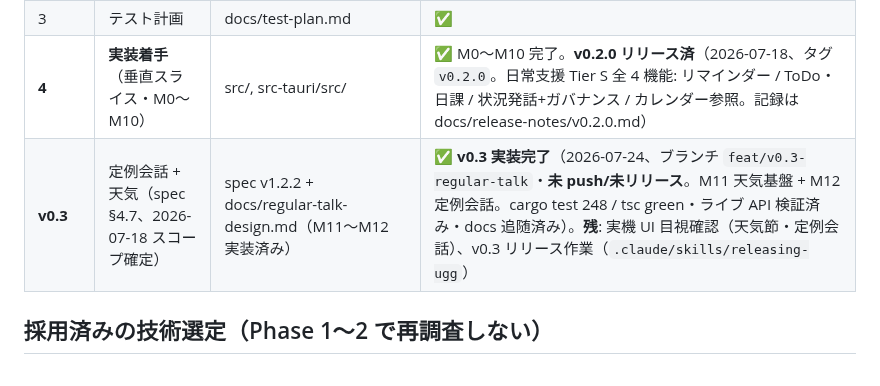
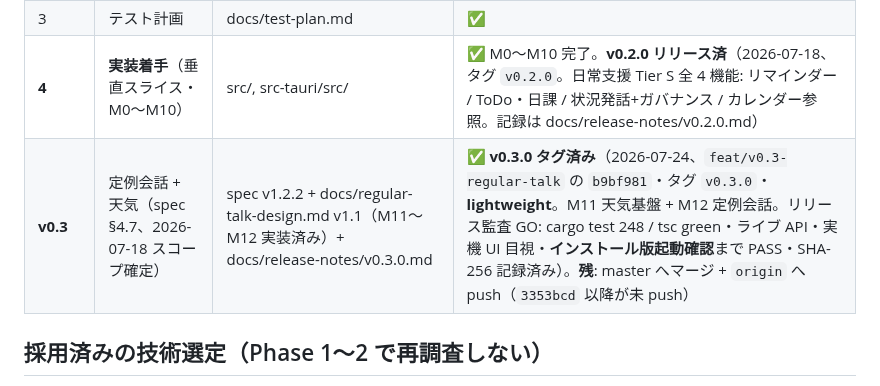
Before and after one commit to shihou1115/uggg, a Markdown page: CLAUDE.md, the part around the change. GitHub-like rendering.

Commit message:
docs: CLAUDE.md ロードマップを v0.3.0 タグ済みへ更新
release: v0.3.0（b9bf981・タグ v0.3.0）を受けてロードマップ行を更新。
リリースコミットとは分離（skill Step 8: 意図しないファイルを混ぜない）。
残作業は master マージ + push のみ。

Co-Authored-By: Claude Opus 4.8 <noreply@anthropic.com>

```diff
--- a/CLAUDE.md
+++ b/CLAUDE.md
@@ -28,7 +28,7 @@ v0.0.3 で得た主な負債:
 | 2 | アーキテクチャ設計（TTS再設計・状態管理再設計・DB再設計） | docs/architecture.md | ✅ |
 | 3 | テスト計画 | docs/test-plan.md | ✅ |
 | **4** | **実装着手**（垂直スライス・M0〜M10） | src/, src-tauri/src/ | ✅ M0〜M10 完了。**v0.2.0 リリース済**（2026-07-18、タグ `v0.2.0`。日常支援 Tier S 全 4 機能: リマインダー / ToDo・日課 / 状況発話+ガバナンス / カレンダー参照。記録は docs/release-notes/v0.2.0.md） |
-| **v0.3** | 定例会話 + 天気（spec §4.7、2026-07-18 スコープ確定） | spec v1.2.2 + docs/regular-talk-design.md（M11〜M12 実装済み） | ✅ **v0.3 実装完了**（2026-07-24、ブランチ `feat/v0.3-regular-talk`・**未 push/未リリース**。M11 天気基盤 + M12 定例会話。cargo test 248 / tsc green・ライブ API 検証済み・docs 追随済み）。**残**: 実機 UI 目視確認（天気節・定例会話）、v0.3 リリース作業（`.claude/skills/releasing-ugg`） |
+| **v0.3** | 定例会話 + 天気（spec §4.7、2026-07-18 スコープ確定） | spec v1.2.2 + docs/regular-talk-design.md v1.1（M11〜M12 実装済み）+ docs/release-notes/v0.3.0.md | ✅ **v0.3.0 タグ済み**（2026-07-24、`feat/v0.3-regular-talk` の `b9bf981`・タグ `v0.3.0`・**lightweight**。M11 天気基盤 + M12 定例会話。リリース監査 GO: cargo test 248 / tsc green・ライブ API・実機 UI 目視・**インストール版起動確認**まで PASS・SHA-256 記録済み）。**残**: master へマージ + `origin` へ push（`3353bcd` 以降が未 push） |
 
 ## 採用済みの技術選定（Phase 1〜2 で再調査しない）
 
```
